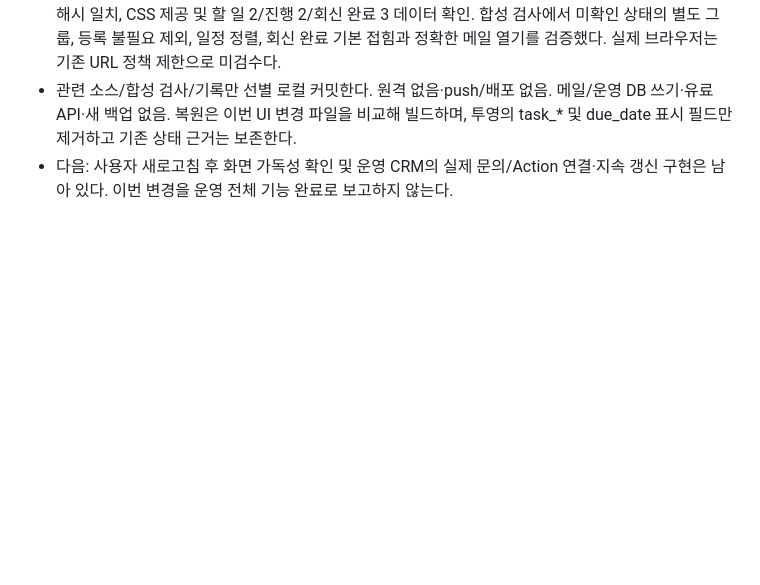
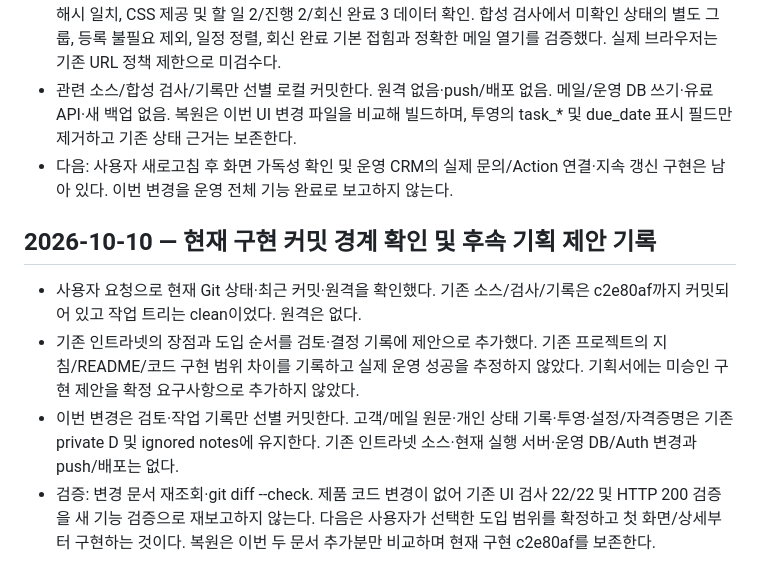
Before and after one commit to Candy-Park/sp-sales-crm, a Markdown page: docs/operations/2026-10-07-outlook-collection.md, the part around the change. Rendered like a GitHub page; blank space fills up the shorter version.

Commit message:
Record intranet adoption proposal and current CRM checkpoint

```diff
--- a/docs/operations/2026-10-07-outlook-collection.md
+++ b/docs/operations/2026-10-07-outlook-collection.md
@@ -504,3 +504,9 @@ Chrome의 기존 메인 CRM 탭은 없고 새 4317 탭은 로그인 화면이었
 - 검증: 카드/UI 22/22, 메인 및 미리보기 빌드 통과. 정확한 4327 프로세스만 재시작 후 HTTP 200, 새 JS 해시 일치, CSS 제공 및 할 일 2/진행 2/회신 완료 3 데이터 확인. 합성 검사에서 미확인 상태의 별도 그룹, 등록 불필요 제외, 일정 정렬, 회신 완료 기본 접힘과 정확한 메일 열기를 검증했다. 실제 브라우저는 기존 URL 정책 제한으로 미검수다.
 - 관련 소스/합성 검사/기록만 선별 로컬 커밋한다. 원격 없음·push/배포 없음. 메일/운영 DB 쓰기·유료 API·새 백업 없음. 복원은 이번 UI 변경 파일을 비교해 빌드하며, 투영의 task_* 및 due_date 표시 필드만 제거하고 기존 상태 근거는 보존한다.
 - 다음: 사용자 새로고침 후 화면 가독성 확인 및 운영 CRM의 실제 문의/Action 연결·지속 갱신 구현은 남아 있다. 이번 변경을 운영 전체 기능 완료로 보고하지 않는다.
+## 2026-10-10 — 현재 구현 커밋 경계 확인 및 후속 기획 제안 기록
+
+- 사용자 요청으로 현재 Git 상태·최근 커밋·원격을 확인했다. 기존 소스/검사/기록은 c2e80af까지 커밋되어 있고 작업 트리는 clean이었다. 원격은 없다.
+- 기존 인트라넷의 장점과 도입 순서를 검토·결정 기록에 제안으로 추가했다. 기존 프로젝트의 지침/README/코드 구현 범위 차이를 기록하고 실제 운영 성공을 추정하지 않았다. 기획서에는 미승인 구현 제안을 확정 요구사항으로 추가하지 않았다.
+- 이번 변경은 검토·작업 기록만 선별 커밋한다. 고객/메일 원문·개인 상태 기록·투영·설정/자격증명은 기존 private D 및 ignored notes에 유지한다. 기존 인트라넷 소스·현재 실행 서버·운영 DB/Auth 변경과 push/배포는 없다.
+- 검증: 변경 문서 재조회·git diff --check. 제품 코드 변경이 없어 기존 UI 검사 22/22 및 HTTP 200 검증을 새 기능 검증으로 재보고하지 않는다. 다음은 사용자가 선택한 도입 범위를 확정하고 첫 화면/상세부터 구현하는 것이다. 복원은 이번 두 문서 추가분만 비교하며 현재 구현 c2e80af를 보존한다.
```
Also changed, not shown: docs/decisions/review-and-decisions.md (+13 -0 lines).
